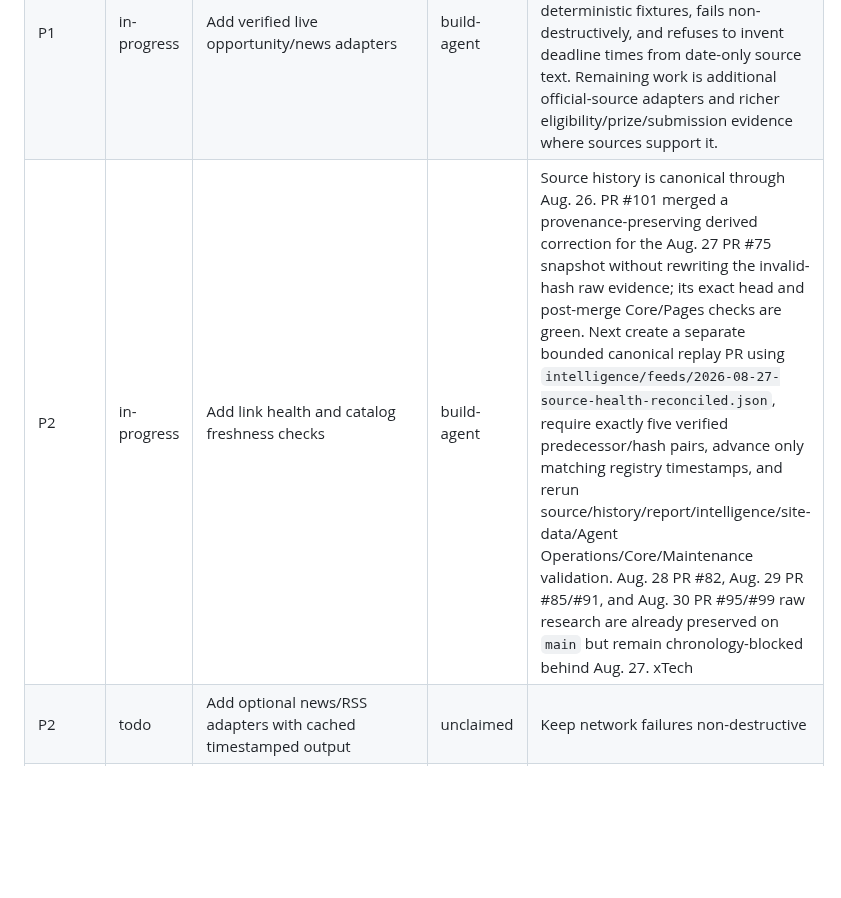
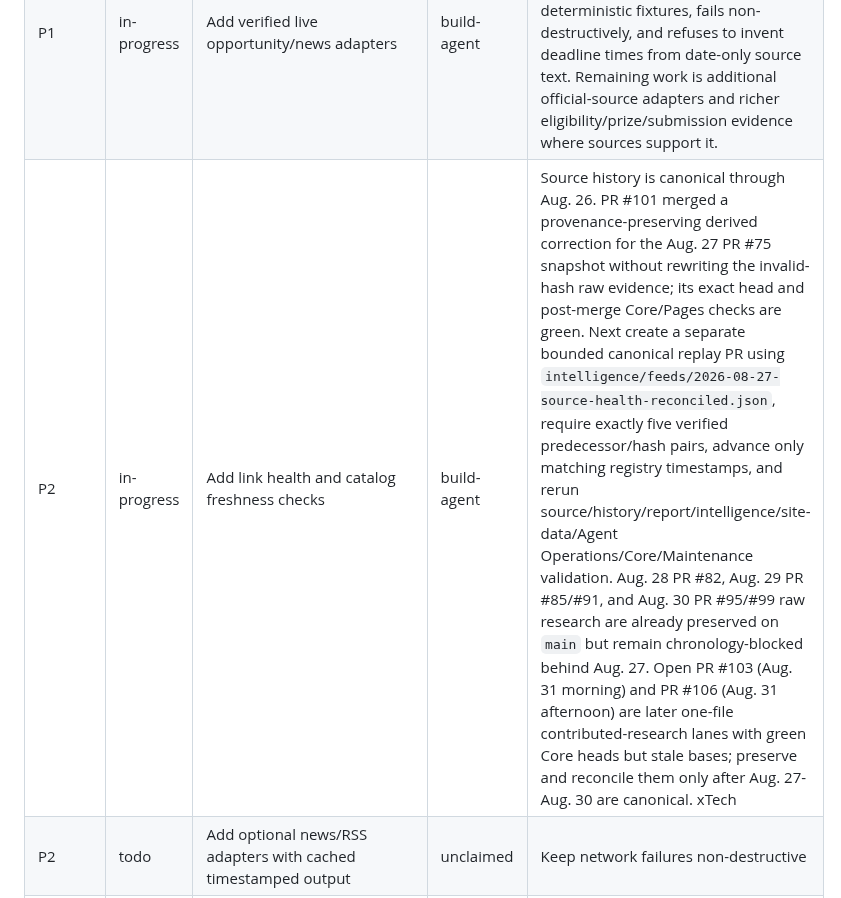
Before and after one commit to kaibuzz0/cipher-solving-suite, a Markdown page: docs/WORK_QUEUE.md, the part around the change. Drawn GitHub-style; blank space fills up the shorter version.

Commit message:
Ops: extend source chronology through Aug31 contributions

```diff
--- a/docs/WORK_QUEUE.md
+++ b/docs/WORK_QUEUE.md
@@ -17,7 +17,7 @@ This is the human-readable queue for AI agents. GitHub issues may mirror larger
 |---|---|---|---|---|
 | P1 | todo | Inventory and relocate generated root artifacts without losing evidence | unclaimed | Preserve hashes, provenance, and research references before moving anything |
 | P1 | in-progress | Add verified live opportunity/news adapters | build-agent | PR #37 merged the first bounded official-source opportunity adapter for the NIH challenge index. It emits PR #34 provenance evidence, supports deterministic fixtures, fails non-destructively, and refuses to invent deadline times from date-only source text. Remaining work is additional official-source adapters and richer eligibility/prize/submission evidence where sources support it. |
-| P2 | in-progress | Add link health and catalog freshness checks | build-agent | Source history is canonical through Aug. 26. PR #101 merged a provenance-preserving derived correction for the Aug. 27 PR #75 snapshot without rewriting the invalid-hash raw evidence; its exact head and post-merge Core/Pages checks are green. Next create a separate bounded canonical replay PR using `intelligence/feeds/2026-08-27-source-health-reconciled.json`, require exactly five verified predecessor/hash pairs, advance only matching registry timestamps, and rerun source/history/report/intelligence/site-data/Agent Operations/Core/Maintenance validation. Aug. 28 PR #82, Aug. 29 PR #85/#91, and Aug. 30 PR #95/#99 raw research are already preserved on `main` but remain chronology-blocked behind Aug. 27. xTech|Search 10 remains non-actionable until its authoritative RFI/application conflict is resolved. |
+| P2 | in-progress | Add link health and catalog freshness checks | build-agent | Source history is canonical through Aug. 26. PR #101 merged a provenance-preserving derived correction for the Aug. 27 PR #75 snapshot without rewriting the invalid-hash raw evidence; its exact head and post-merge Core/Pages checks are green. Next create a separate bounded canonical replay PR using `intelligence/feeds/2026-08-27-source-health-reconciled.json`, require exactly five verified predecessor/hash pairs, advance only matching registry timestamps, and rerun source/history/report/intelligence/site-data/Agent Operations/Core/Maintenance validation. Aug. 28 PR #82, Aug. 29 PR #85/#91, and Aug. 30 PR #95/#99 raw research are already preserved on `main` but remain chronology-blocked behind Aug. 27. Open PR #103 (Aug. 31 morning) and PR #106 (Aug. 31 afternoon) are later one-file contributed-research lanes with green Core heads but stale bases; preserve and reconcile them only after Aug. 27-Aug. 30 are canonical. xTech|Search 10 remains non-actionable until its authoritative RFI/application conflict is resolved. |
 | P2 | todo | Add optional news/RSS adapters with cached timestamped output | unclaimed | Keep network failures non-destructive |
 | P2 | in-progress | Inventory legacy solver modules and document inputs/outputs/dependencies | build-agent | PR #39 integrated the portable 310 password-candidate solver, PR #42 integrated the portable character-region locator, PR #45 added a non-destructive reproduction verifier, and PR #53 merged the portable `btc310-image-analyzer` with deterministic direct-script tests, explicit-output-only derived outputs, canonical registration and an `experimental` claim boundary. Preserve root legacy files until reference/provenance review is complete. Next 310 work should prioritize external provenance for `310_challenge.png` or another hash-preserving legacy/root-artifact item rather than duplicating the analyzer. |
 
```
